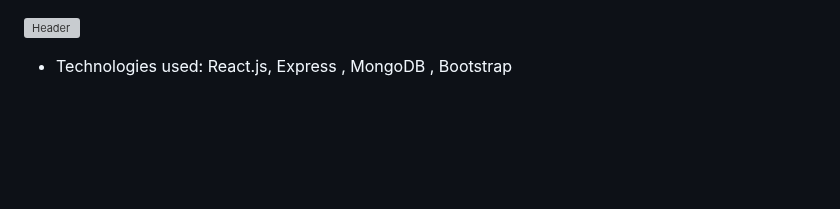
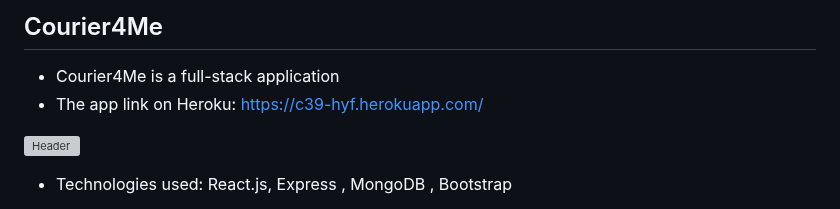
Before and after one commit to HebaMak/Courier4Me, a Markdown page: README.md, the part around the change. Rendered like a GitHub page; blank space fills up the shorter version; grey boxes are pictures that could not be loaded.

```diff
--- a/README.md
+++ b/README.md
@@ -1,3 +1,6 @@
+## Courier4Me
+* Courier4Me is a full-stack application
+* The app link on Heroku: https://c39-hyf.herokuapp.com/
 
 
 
```
